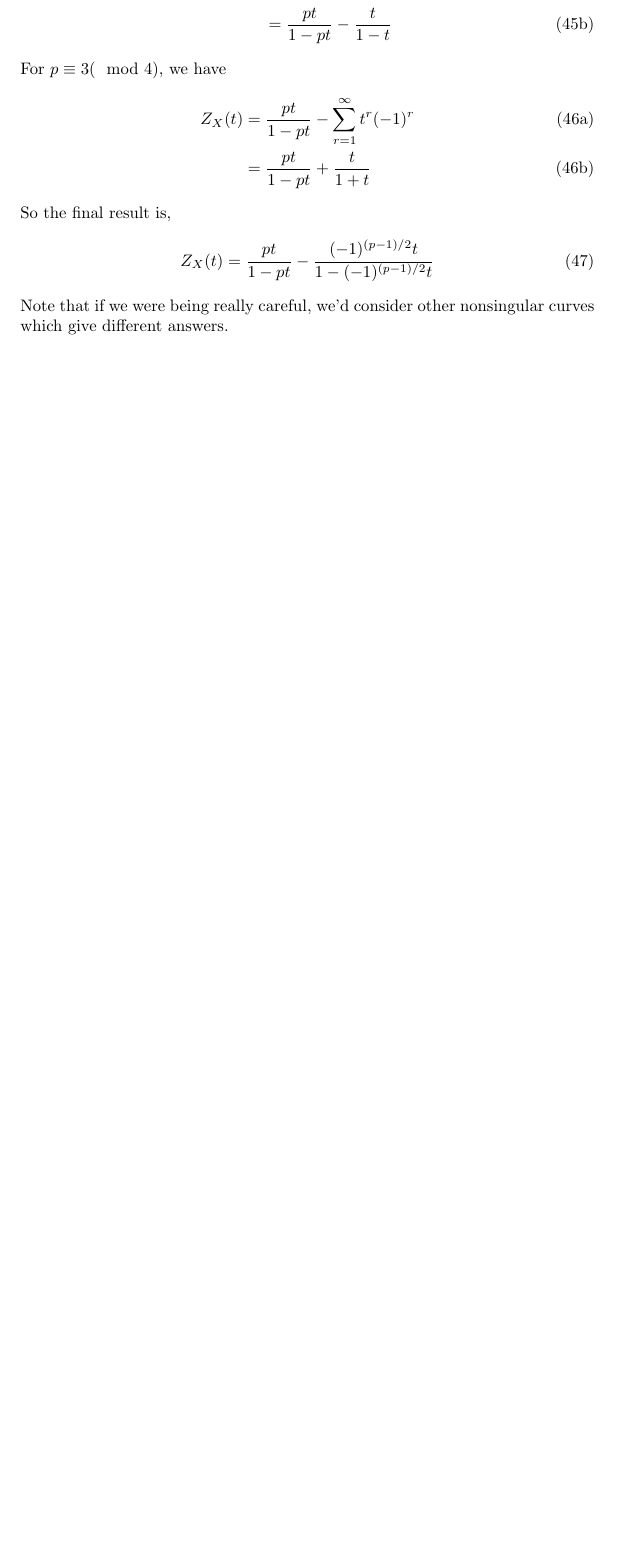
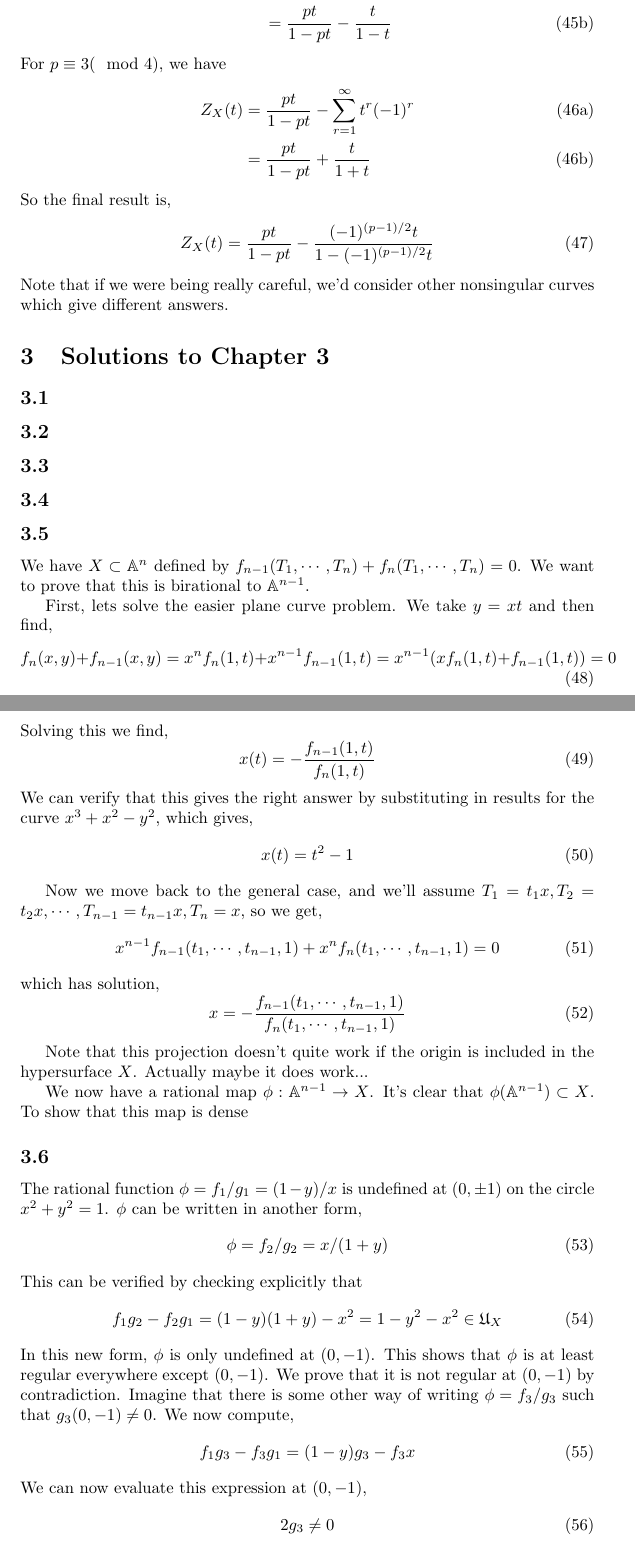
Before and after one commit to kaschaeffer/math, a LaTeX document (shaferevich_problems.tex): part of page 8 of 8 before the commit and two parts of pages 8 and 9 of 10 after it, the two joined at a grey line, cut so that both start at the same text, the shorter picture padded with empty space. Compiled offline with pdfLaTeX.

Commit message:
Add a solution from Chapter 3

```diff
--- a/shaferevich_problems.tex
+++ b/shaferevich_problems.tex
@@ -347,3 +347,67 @@ Z_{X}(t) =  \frac{pt}{1-pt} - \frac{(-1)^{(p-1)/2}t}{1-(-1)^{(p-1)/2}t}
 \end{equation}
 Note that if we were being really careful, we'd consider other nonsingular curves which give different answers.
 
+\section{Solutions to Chapter 3}
+
+\subsection{}
+
+\subsection{}
+
+\subsection{}
+
+\subsection{}
+
+\subsection{}
+We have \(X \subset \mathbb{A}^{n}\) defined by \(f_{n-1}(T_{1}, \cdots, T_{n}) + f_{n}(T_{1}, \cdots, T_{n}) = 0\). We want to prove that this is birational to \(\mathbb{A}^{n-1}\).
+
+First, lets solve the easier plane curve problem. We take \(y = xt\) and then find,
+\begin{equation}
+f_{n}(x, y) + f_{n-1}(x, y) = x^{n}f_{n}(1, t) + x^{n-1}f_{n-1}(1, t) = x^{n-1}(xf_{n}(1, t) + f_{n-1}(1, t)) = 0
+\end{equation}
+Solving this we find,
+\begin{equation}
+x(t) = -\frac{f_{n-1}(1, t)}{f_{n}(1, t)}
+\end{equation}
+We can verify that this gives the right answer by substituting in results for the curve \(x^{3} + x^{2} - y^{2}\), which gives,
+\begin{equation}
+x(t) = t^{2} - 1
+\end{equation}
+
+Now we move back to the general case, and we'll assume \(T_{1} = t_{1}x, T_{2} = t_{2}x, \cdots, T_{n-1} = t_{n-1}x, T_{n} = x\), so we get,
+\begin{equation}
+x^{n-1}f_{n-1}(t_{1}, \cdots, t_{n-1}, 1) + x^{n}f_{n}(t_{1}, \cdots, t_{n-1}, 1) = 0
+\end{equation}
+which has solution,
+\begin{equation}
+x = -\frac{f_{n-1}(t_{1}, \cdots, t_{n-1}, 1)}{f_{n}(t_{1}, \cdots, t_{n-1}, 1)}
+\end{equation}
+
+Note that this projection doesn't quite work if the origin is included in the hypersurface \(X\). Actually maybe it does work...
+
+We now have a rational map \(\phi : \mathbb{A}^{n-1} \to X\). It's clear that \(\phi(\mathbb{A}^{n-1}) \subset X\). To show that this map is dense
+
+%Is it a birational map? To understand this, we can construct the inverse map,
+%\begin{equation}
+%(T_{1}/T_{n}, T_{2}/T_{n}, \cdots T_{n-1}/T_{n})
+%\end{equation}
+
+
+
+\subsection{}
+The rational function \(\phi = f_{1}/g_{1} = (1-y)/x\) is undefined at \((0, \pm 1)\) on the circle \(x^{2} + y^{2} = 1\). \(\phi\) can be written in another form,
+\begin{equation}
+\phi =  f_{2}/g_{2} = x/(1+y)
+\end{equation}
+This can be verified by checking explicitly that
+\begin{equation}
+f_{1}g_{2} - f_{2}g_{1} = (1-y)(1+y) - x^{2} = 1 - y^{2} - x^{2} \in \mathfrak{U}_{X}
+\end{equation}
+In this new form, \(\phi\) is only undefined at \((0,-1)\). This shows that \(\phi\) is at least regular everywhere except \((0, -1)\). We prove that it is not regular at \((0, -1)\) by contradiction. Imagine that there is some other way of writing \(\phi = f_{3}/g_{3}\) such that \(g_{3}(0, -1) \neq 0\). We now compute,
+\begin{equation}
+f_{1}g_{3} - f_{3}g_{1} = (1-y)g_{3} - f_{3}x
+\end{equation}
+We can now evaluate this expression at \((0, -1)\),
+\begin{equation}
+2g_{3} \neq 0
+\end{equation}
+But by definition it must be the case that this expession is in \(\mathfrak{U}_{X}\) which means it must vanish at \((0, -1)\), so we have a contradiction.
```
Also changed, not shown: shaferevich_problems.tex (15 more changed lines).
